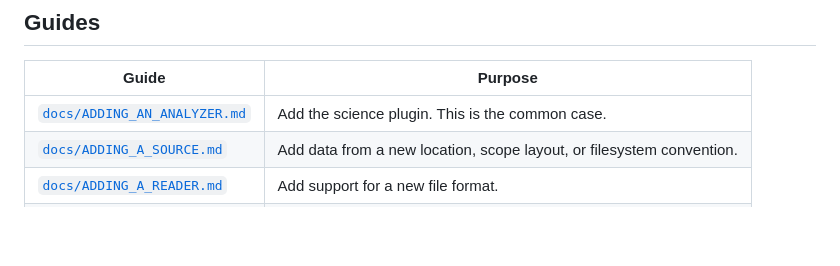
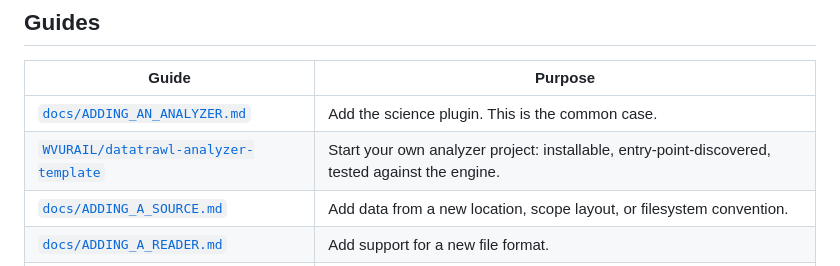
Before and after one commit to WVURAIL/datatrawl, a Markdown page: README.md, the part around the change. GitHub-like rendering; blank space fills up the shorter version.

Commit message:
Template followup

```diff
--- a/README.md
+++ b/README.md
@@ -398,6 +398,7 @@ inputs are in [`docs/ADDING_AN_ANALYZER.md`](docs/ADDING_AN_ANALYZER.md).
 | Guide | Purpose |
 |---|---|
 | [`docs/ADDING_AN_ANALYZER.md`](docs/ADDING_AN_ANALYZER.md) | Add the science plugin. This is the common case. |
+| [`WVURAIL/datatrawl-analyzer-template`](https://github.com/WVURAIL/datatrawl-analyzer-template) | Start your own analyzer project: installable, entry-point-discovered, tested against the engine. |
 | [`docs/ADDING_A_SOURCE.md`](docs/ADDING_A_SOURCE.md) | Add data from a new location, scope layout, or filesystem convention. |
 | [`docs/ADDING_A_READER.md`](docs/ADDING_A_READER.md) | Add support for a new file format. |
 | [`docs/ADDING_A_TELESCOPE.md`](docs/ADDING_A_TELESCOPE.md) | Add a new instrument geometry YAML. |
```
Also changed, not shown: docs/ADDING_AN_ANALYZER.md (+6 -0 lines).
